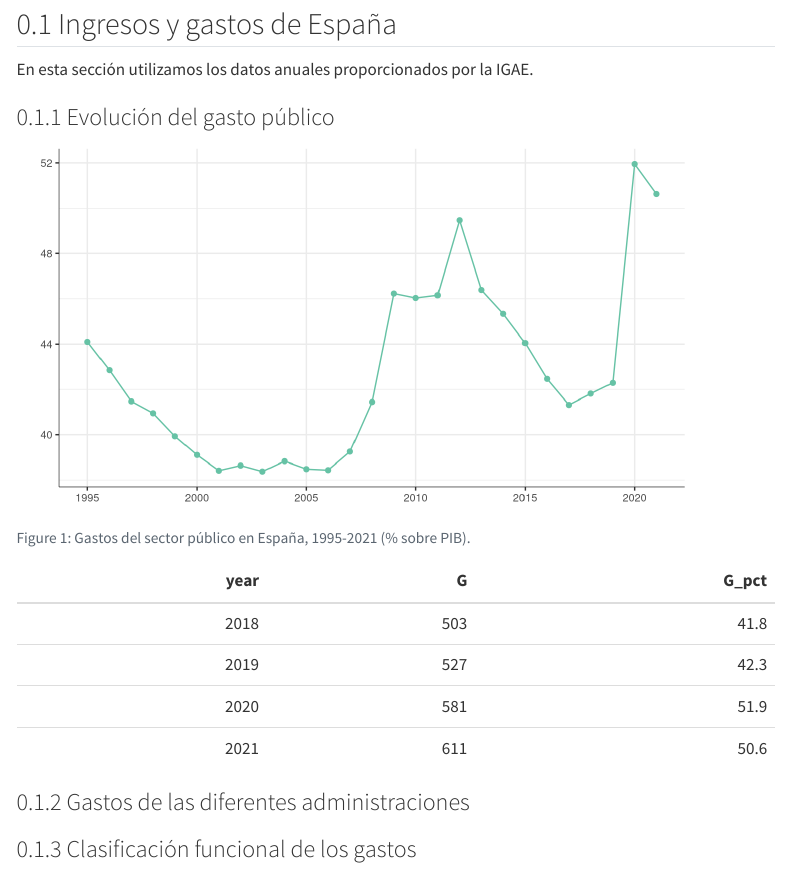
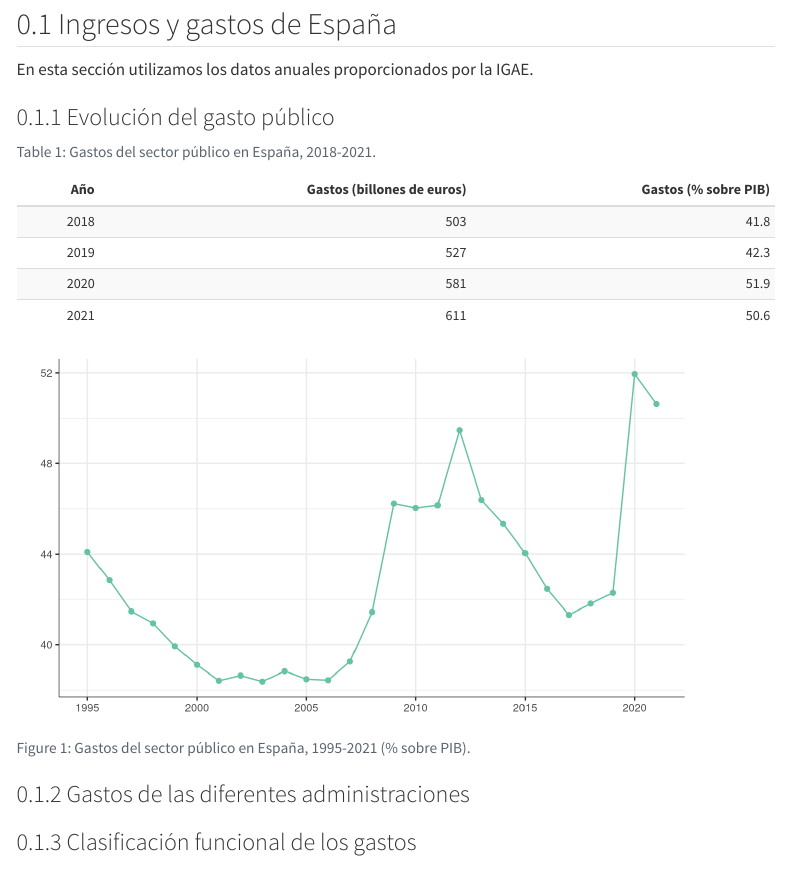
Before and after one commit to jcpernias/size-task, a Quarto document (size-task.qmd): the page in a window 1100 px wide, from 110 px down. Rendered offline with R 4.5, knitr and Pandoc in place of Quarto, with nearby package versions; menus at the side of the page are left out.

Commit message:
Format table

````diff
--- a/size-task.qmd
+++ b/size-task.qmd
@@ -114,6 +114,32 @@ line_plot <- function(data, labels = NULL) {
 En esta sección utilizamos los datos anuales proporcionados por la IGAE.
 
 ### Evolución del gasto público
+
+```{r}
+#| echo: false
+#| warning: false
+#| label: tbl-spain-expend
+#| tbl-cap: Gastos del sector público en España, 2018-2021.
+
+library(kableExtra)
+
+tbl_options <- c("striped", "hover", "condensed", "responsive")
+
+igae |> mutate(G = Gastos / 1000,
+               G_pct = Gastos / PIB * 100) |>
+  select(year, G, G_pct) |>
+  filter(year >= 2018) |>
+  kbl(digits = c(0, 0, 1),
+      col.names = c(
+        "Año",
+        "Gastos (billones de euros)",
+        "Gastos (% sobre PIB)"
+      )) |>
+  kable_styling(bootstrap_options = tbl_options,
+                font_size = 14)
+```
+
+
 ```{r}
 #| echo: false
 #| label: fig-spain-expend
@@ -125,18 +151,6 @@ igae |> mutate(G = Gastos / PIB * 100) |>
   line_plot()
 ```
 
-```{r}
-#| echo: false
-#| warning: false
-
-library(kableExtra)
-igae |> mutate(G = Gastos / 1000,
-               G_pct = Gastos / PIB * 100) |>
-  select(year, G, G_pct) |>
-  filter(year >= 2018) |>
-  kbl(digits = c(0, 0, 1)) |>
-  kable_styling()
-```
 
 
 ### Gastos de las diferentes administraciones
````
